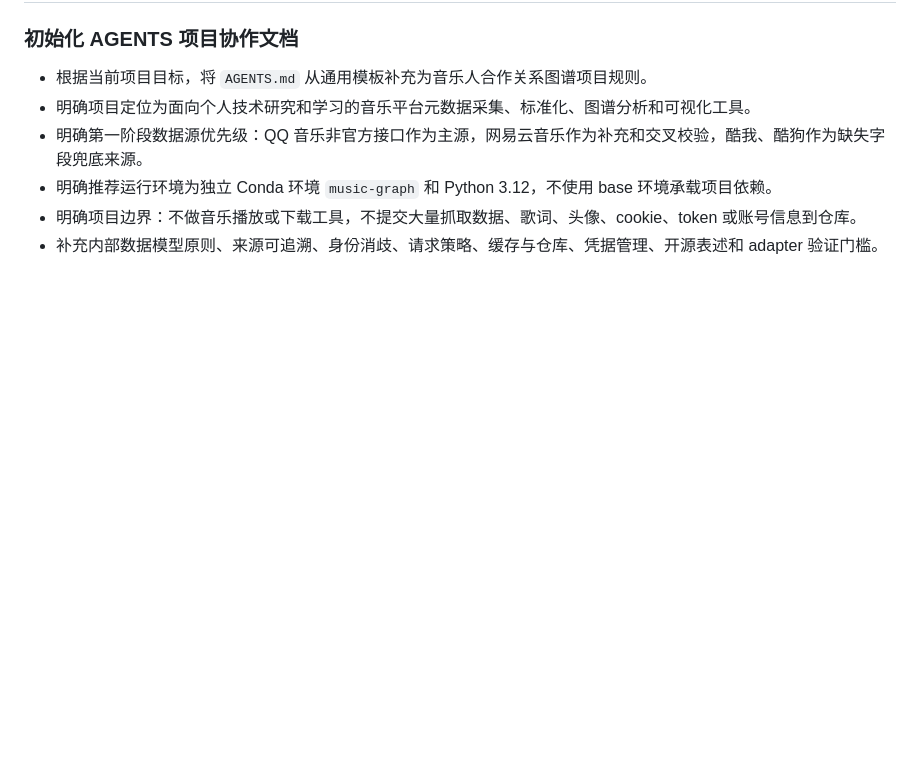
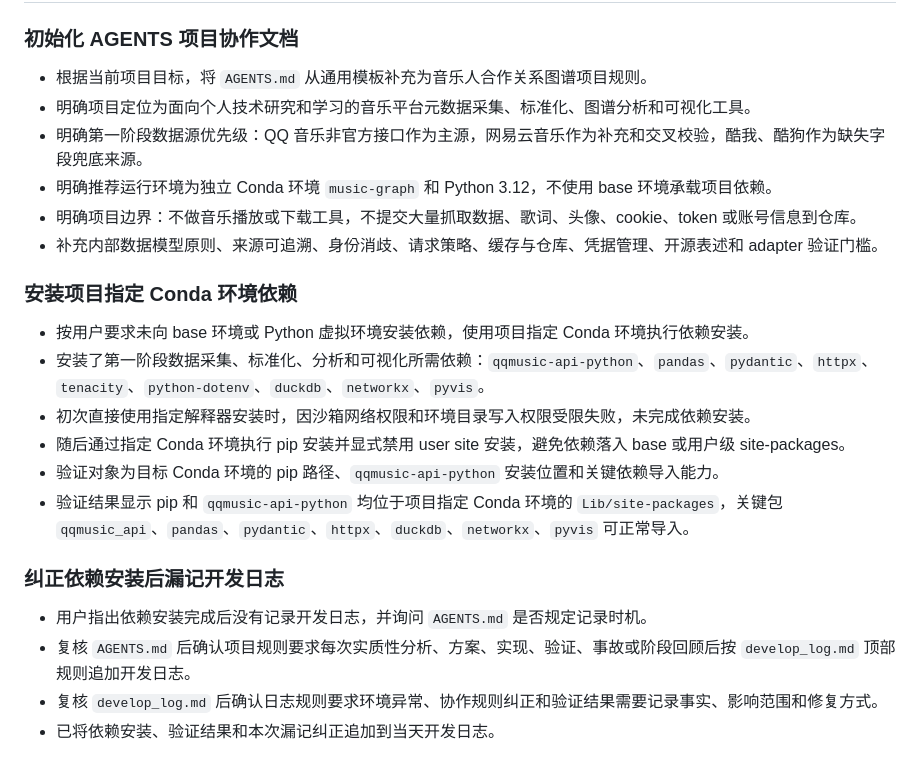
Before and after one commit to LTong-g/Musician_Relationship, a Markdown page: develop_log.md, the part around the change. Drawn GitHub-style; blank space fills up the shorter version.

Commit message:
[doc] Record dependency installation in development log

```diff
--- a/develop_log.md
+++ b/develop_log.md
@@ -41,3 +41,19 @@ Read this file as UTF-8.
 - 明确推荐运行环境为独立 Conda 环境 `music-graph` 和 Python 3.12，不使用 base 环境承载项目依赖。
 - 明确项目边界：不做音乐播放或下载工具，不提交大量抓取数据、歌词、头像、cookie、token 或账号信息到仓库。
 - 补充内部数据模型原则、来源可追溯、身份消歧、请求策略、缓存与仓库、凭据管理、开源表述和 adapter 验证门槛。
+
+### 安装项目指定 Conda 环境依赖
+
+- 按用户要求未向 base 环境或 Python 虚拟环境安装依赖，使用项目指定 Conda 环境执行依赖安装。
+- 安装了第一阶段数据采集、标准化、分析和可视化所需依赖：`qqmusic-api-python`、`pandas`、`pydantic`、`httpx`、`tenacity`、`python-dotenv`、`duckdb`、`networkx`、`pyvis`。
+- 初次直接使用指定解释器安装时，因沙箱网络权限和环境目录写入权限受限失败，未完成依赖安装。
+- 随后通过指定 Conda 环境执行 pip 安装并显式禁用 user site 安装，避免依赖落入 base 或用户级 site-packages。
+- 验证对象为目标 Conda 环境的 pip 路径、`qqmusic-api-python` 安装位置和关键依赖导入能力。
+- 验证结果显示 pip 和 `qqmusic-api-python` 均位于项目指定 Conda 环境的 `Lib/site-packages`，关键包 `qqmusic_api`、`pandas`、`pydantic`、`httpx`、`duckdb`、`networkx`、`pyvis` 可正常导入。
+
+### 纠正依赖安装后漏记开发日志
+
+- 用户指出依赖安装完成后没有记录开发日志，并询问 `AGENTS.md` 是否规定记录时机。
+- 复核 `AGENTS.md` 后确认项目规则要求每次实质性分析、方案、实现、验证、事故或阶段回顾后按 `develop_log.md` 顶部规则追加开发日志。
+- 复核 `develop_log.md` 后确认日志规则要求环境异常、协作规则纠正和验证结果需要记录事实、影响范围和修复方式。
+- 已将依赖安装、验证结果和本次漏记纠正追加到当天开发日志。
```
